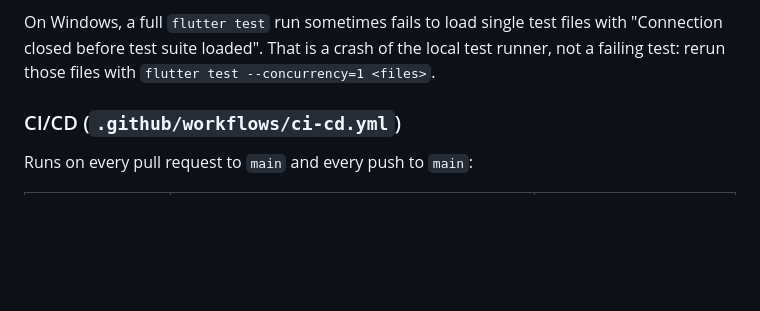
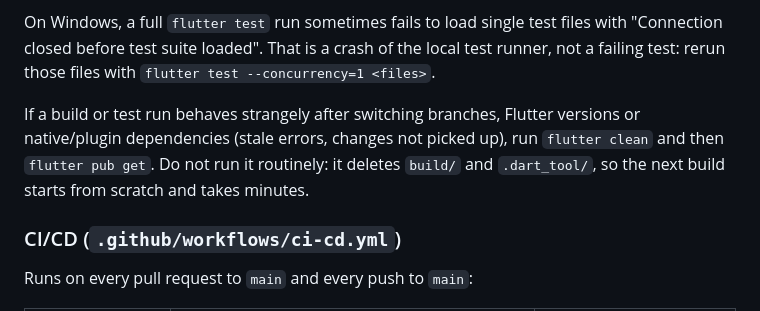
Before and after one commit to SoundPilotProject/SoundPilot.App, a Markdown page: CLAUDE.md, the part around the change. GitHub-like rendering; blank space fills up the shorter version.

Commit message:
Document when to run flutter clean
Co-Authored-By: Claude Opus 5.5 <noreply@anthropic.com>

```diff
--- a/CLAUDE.md
+++ b/CLAUDE.md
@@ -234,6 +234,12 @@ On Windows, a full `flutter test` run sometimes fails to load single test files
 with "Connection closed before test suite loaded". That is a crash of the local
 test runner, not a failing test: rerun those files with
 `flutter test --concurrency=1 <files>`.
+
+If a build or test run behaves strangely after switching branches, Flutter
+versions or native/plugin dependencies (stale errors, changes not picked up),
+run `flutter clean` and then `flutter pub get`. Do not run it routinely: it
+deletes `build/` and `.dart_tool/`, so the next build starts from scratch and
+takes minutes.
 
 ### CI/CD (`.github/workflows/ci-cd.yml`)
 
```
Also changed, not shown: docs/PROJECT_CONTEXT.md (+6 -0 lines).
